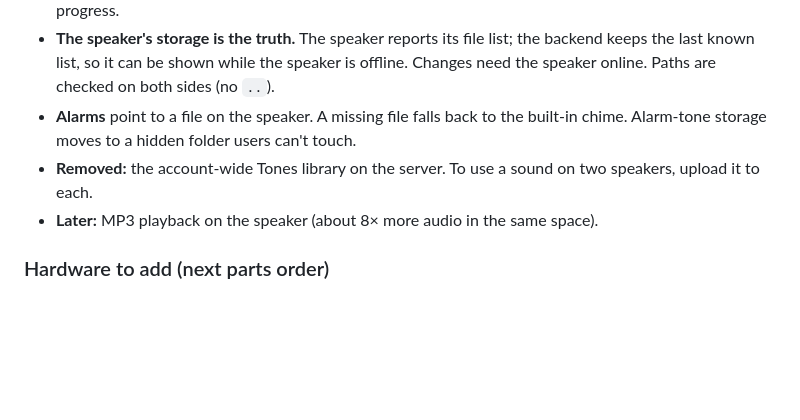
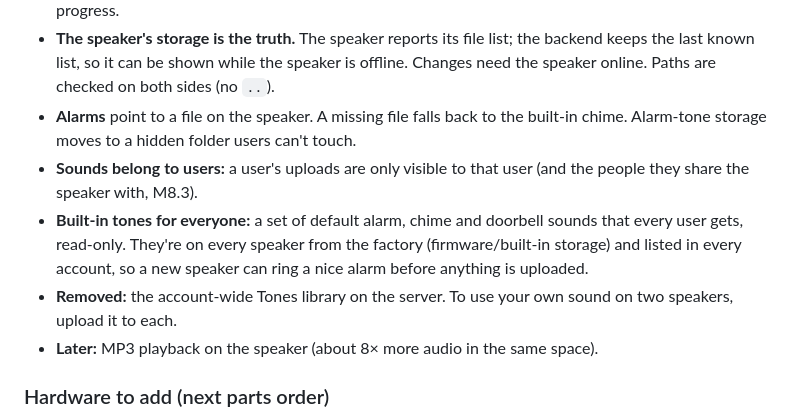
Before and after one commit to majharuli0/smart-speaker-esp32, a Markdown page: docs/APP_PLAN.md, the part around the change. GitHub-like rendering; blank space fills up the shorter version.

Commit message:
docs: M9 sounds are per user, plus built-in tones for every user

```diff
--- a/docs/APP_PLAN.md
+++ b/docs/APP_PLAN.md
@@ -166,7 +166,9 @@ A simple file manager per speaker, in the web and the app:
 - **Upload** any audio into the current folder and storage. The server converts it to 16 kHz mono WAV (limit raised to ~10 min per file, ~1.9 MB/min); the speaker downloads it into place and reports progress.
 - **The speaker's storage is the truth.** The speaker reports its file list; the backend keeps the last known list, so it can be shown while the speaker is offline. Changes need the speaker online. Paths are checked on both sides (no `..`).
 - **Alarms** point to a file on the speaker. A missing file falls back to the built-in chime. Alarm-tone storage moves to a hidden folder users can't touch.
-- **Removed:** the account-wide Tones library on the server. To use a sound on two speakers, upload it to each.
+- **Sounds belong to users:** a user's uploads are only visible to that user (and the people they share the speaker with, M8.3).
+- **Built-in tones for everyone:** a set of default alarm, chime and doorbell sounds that every user gets, read-only. They're on every speaker from the factory (firmware/built-in storage) and listed in every account, so a new speaker can ring a nice alarm before anything is uploaded.
+- **Removed:** the account-wide Tones library on the server. To use your own sound on two speakers, upload it to each.
 - **Later:** MP3 playback on the speaker (about 8× more audio in the same space).
 
 ### Hardware to add (next parts order)
```
